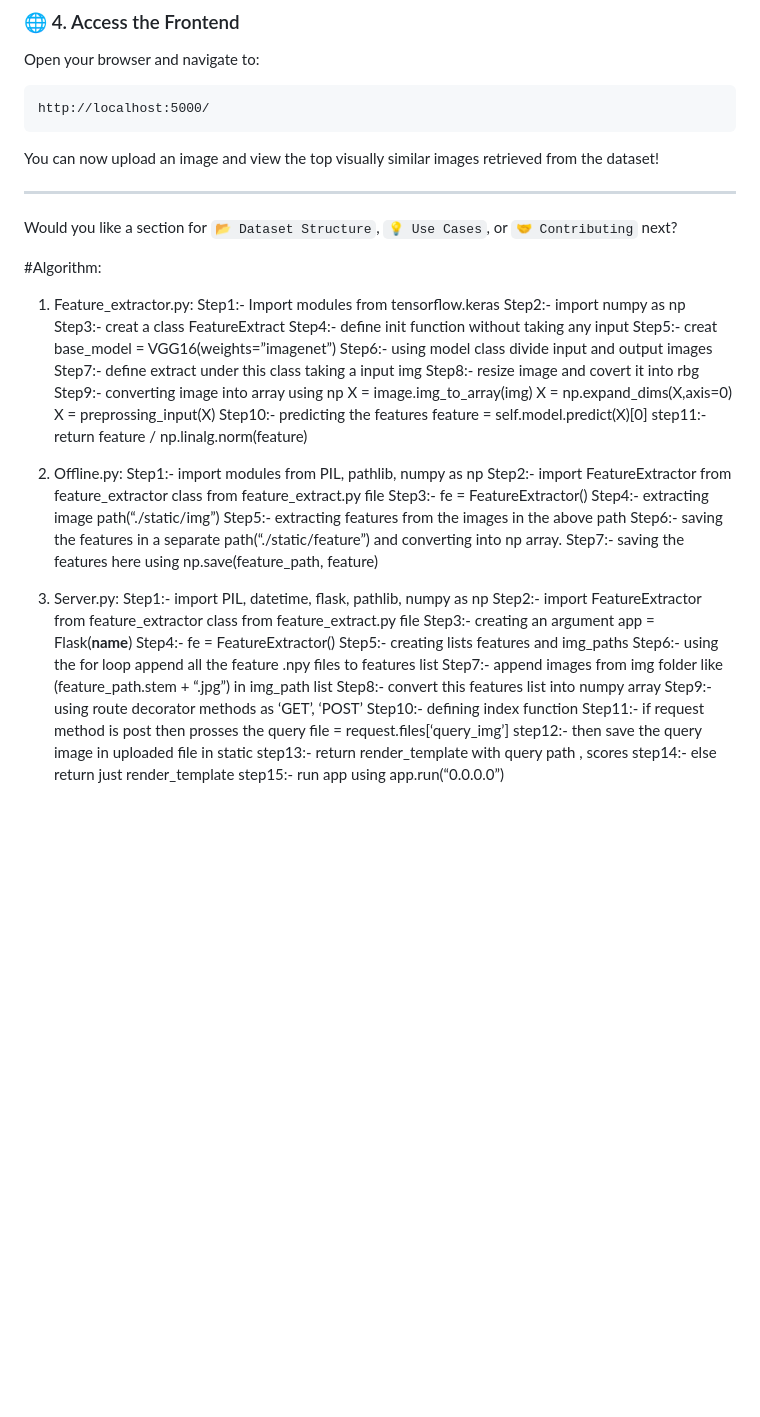
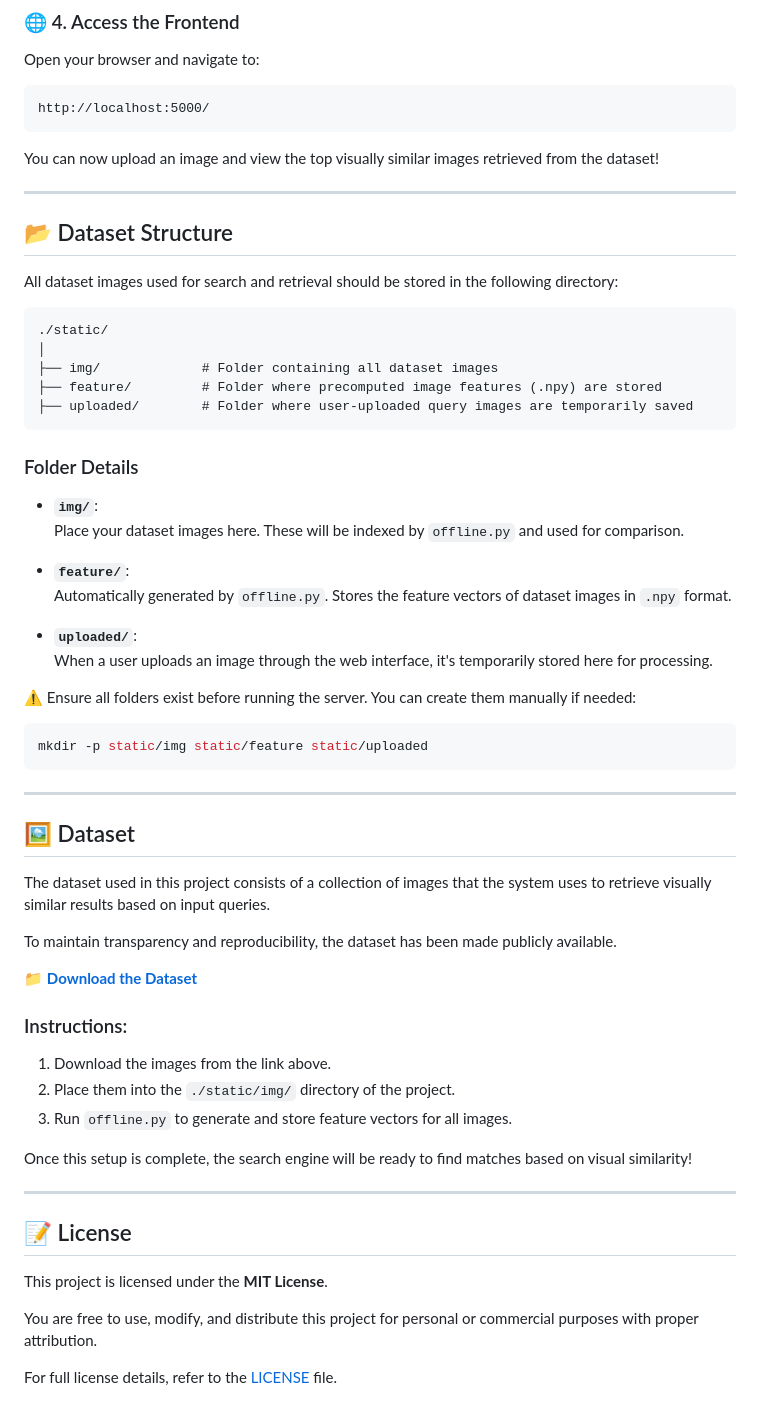
Before and after one commit to ynr0007/IMAGE-BASED-SEARCH-ENGINE, a Markdown page: README.md, the part around the change. Rendered like a GitHub page; blank space fills up the shorter version.

````diff
--- a/README.md
+++ b/README.md
@@ -110,54 +110,56 @@ You can now upload an image and view the top visually similar images retrieved f
 
 ---
 
-Would you like a section for `📂 Dataset Structure`, `💡 Use Cases`, or `🤝 Contributing` next?
+## 📂 Dataset Structure
 
+All dataset images used for search and retrieval should be stored in the following directory:
 
+```
+./static/
+│
+├── img/             # Folder containing all dataset images
+├── feature/         # Folder where precomputed image features (.npy) are stored
+├── uploaded/        # Folder where user-uploaded query images are temporarily saved
+```
 
+### Folder Details
 
+- **`img/`**:
+  Place your dataset images here. These will be indexed by `offline.py` and used for comparison.
 
-#Algorithm:
-1. Feature_extractor.py:
-  Step1:- Import modules from tensorflow.keras
-  Step2:- import numpy as np
-  Step3:- creat a class FeatureExtract
-  Step4:- define init function without taking any input
-  Step5:- creat base_model = VGG16(weights=”imagenet”)
-  Step6:- using model class divide input and output images
-  Step7:- define extract under this class taking a input img
-  Step8:- resize image and covert it into rbg
-  Step9:- converting image into array using np
-           X = image.img_to_array(img)
-           X = np.expand_dims(X,axis=0)
-           X = preprossing_input(X)
-  Step10:- predicting the features
-           feature = self.model.predict(X)[0]
-  step11:- return feature / np.linalg.norm(feature)
+- **`feature/`**:
+  Automatically generated by `offline.py`. Stores the feature vectors of dataset images in `.npy` format.
 
+- **`uploaded/`**:
+  When a user uploads an image through the web interface, it's temporarily stored here for processing.
 
-2. Offline.py:
-    Step1:- import modules from PIL, pathlib, numpy as np
-    Step2:- import FeatureExtractor from feature_extractor class from feature_extract.py file
-    Step3:- fe = FeatureExtractor()
-    Step4:- extracting image path(“./static/img”)
-    Step5:- extracting features from the images in the above path
-    Step6:- saving the features in a separate path(“./static/feature”) and converting into np array.
-    Step7:- saving the features here using np.save(feature_path, feature)
+⚠️ Ensure all folders exist before running the server. You can create them manually if needed:
 
-3. Server.py:
-    Step1:- import PIL, datetime, flask, pathlib, numpy as np
-    Step2:- import FeatureExtractor from feature_extractor class from feature_extract.py file
-    Step3:- creating an argument app = Flask(__name__)
-    Step4:- fe = FeatureExtractor()
-    Step5:- creating lists features and img_paths
-    Step6:- using the for loop append all the feature .npy files to features list
-    Step7:- append images from img folder like (feature_path.stem + “.jpg”) in img_path list
-    Step8:- convert this features list into numpy array
-    Step9:- using route decorator methods as ‘GET’, ‘POST’
-    Step10:- defining index function
-    Step11:- if request method is post then prosses the query
-             file = request.files[‘query_img’]
-    step12:- then save the query image in uploaded file in static
-    step13:- return render_template with query path , scores
-    step14:- else return just render_template
-    step15:- run app using app.run(“0.0.0.0”)
+```bash
+mkdir -p static/img static/feature static/uploaded
+```
+
+---
+## 🖼️ Dataset
+
+The dataset used in this project consists of a collection of images that the system uses to retrieve visually similar results based on input queries.
+
+To maintain transparency and reproducibility, the dataset has been made publicly available.
+
+📁 **[Download the Dataset](https://drive.google.com/drive/folders/18qAlnvfo1WDzdJ6JjD4D3xXiSoiSg0bp?usp=sharing)**
+
+### Instructions:
+1. Download the images from the link above.
+2. Place them into the `./static/img/` directory of the project.
+3. Run `offline.py` to generate and store feature vectors for all images.
+
+Once this setup is complete, the search engine will be ready to find matches based on visual similarity!
+
+---
+## 📝 License
+
+This project is licensed under the **MIT License**.
+
+You are free to use, modify, and distribute this project for personal or commercial purposes with proper attribution.
+
+For full license details, refer to the [LICENSE](LICENSE) file.
````
